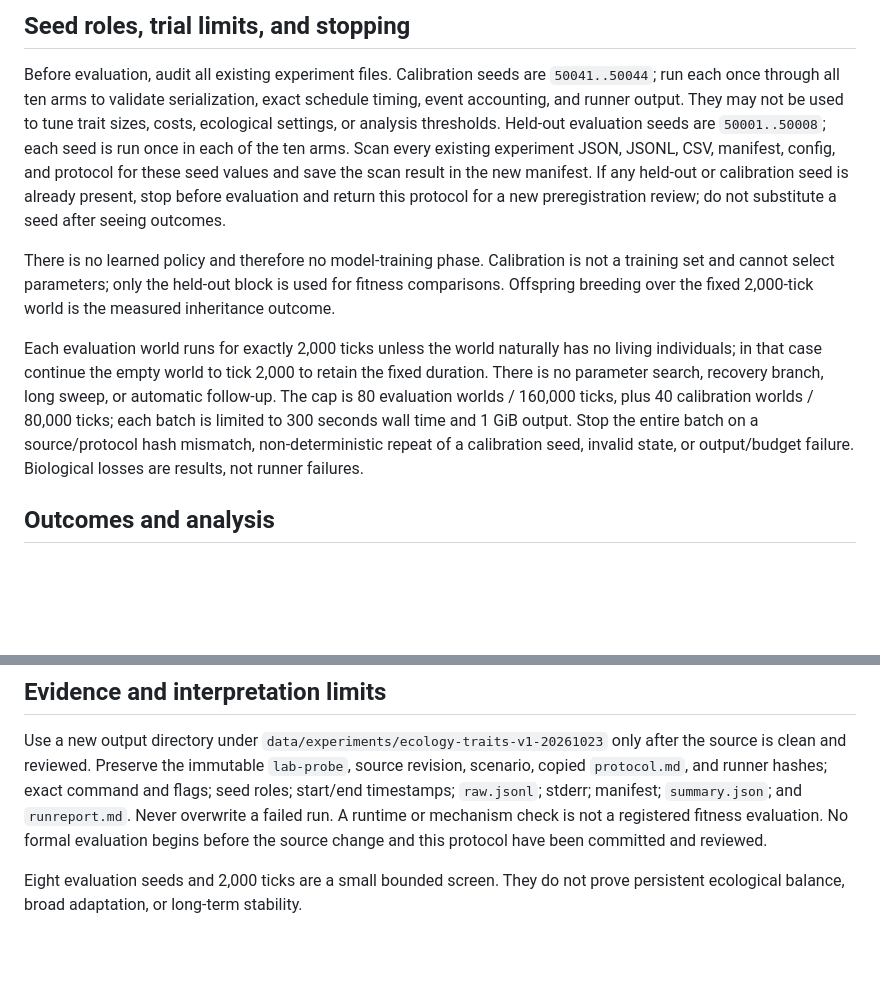
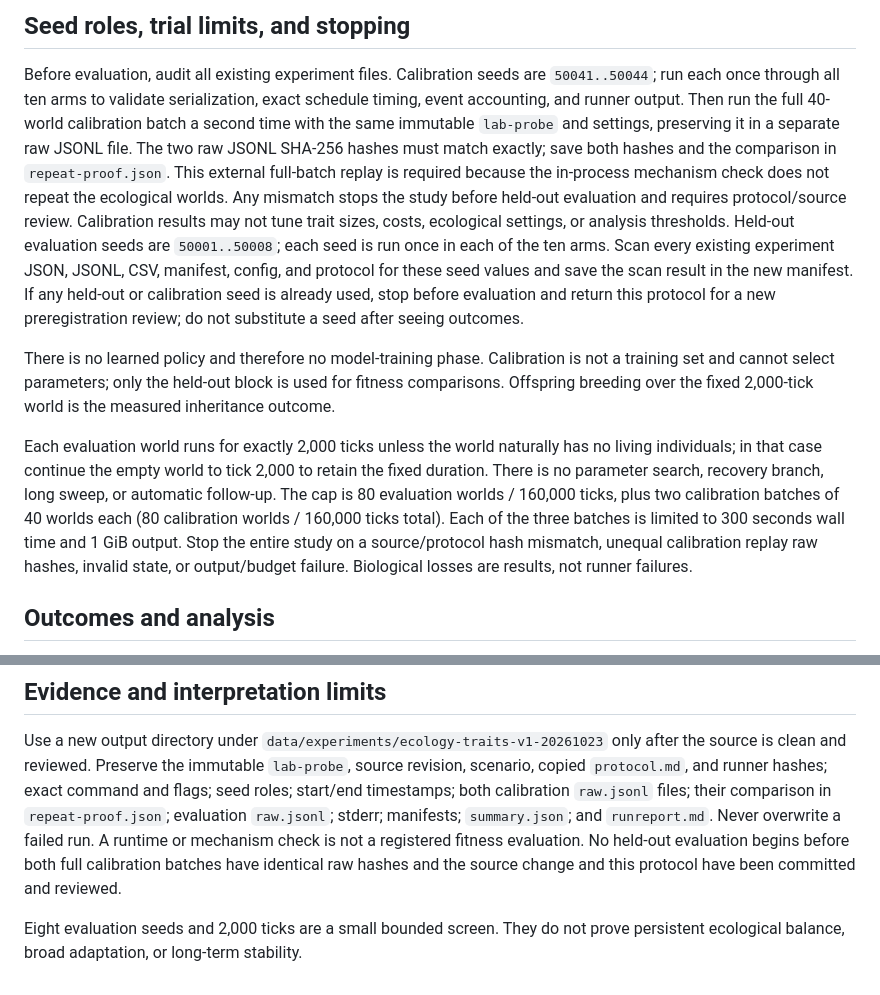
Before and after one commit to mhmtsnmzkanly/curious, a Markdown page: docs/ECOLOGY_TRAITS_PROTOCOL.md, 2 parts joined by grey strips. Rendered like a GitHub page; blank space fills up the shorter version.

Commit message:
Require identical full calibration replay before ecology evaluation

```diff
--- a/docs/ECOLOGY_TRAITS_PROTOCOL.md
+++ b/docs/ECOLOGY_TRAITS_PROTOCOL.md
@@ -77,14 +77,20 @@ held constant.
 
 Before evaluation, audit all existing experiment files. Calibration seeds are
 `50041..50044`; run each once through all ten arms to validate serialization,
-exact schedule timing, event accounting, and runner output. They may not be
-used to tune trait sizes, costs, ecological settings, or analysis thresholds.
-Held-out evaluation seeds are `50001..50008`; each seed is run once in each of
-the ten arms. Scan every existing experiment JSON, JSONL, CSV, manifest,
-config, and protocol for these seed values and save the scan result in the new
-manifest. If any held-out or calibration seed is already present, stop before
-evaluation and return this protocol for a new preregistration review; do not
-substitute a seed after seeing outcomes.
+exact schedule timing, event accounting, and runner output. Then run the full
+40-world calibration batch a second time with the same immutable `lab-probe`
+and settings, preserving it in a separate raw JSONL file. The two raw JSONL
+SHA-256 hashes must match exactly; save both hashes and the comparison in
+`repeat-proof.json`. This external full-batch replay is required because the
+in-process mechanism check does not repeat the ecological worlds. Any mismatch
+stops the study before held-out evaluation and requires protocol/source review.
+Calibration results may not tune trait sizes, costs, ecological settings, or
+analysis thresholds. Held-out evaluation seeds are `50001..50008`; each seed
+is run once in each of the ten arms. Scan every existing experiment JSON,
+JSONL, CSV, manifest, config, and protocol for these seed values and save the
+scan result in the new manifest. If any held-out or calibration seed is already
+used, stop before evaluation and return this protocol for a new preregistration
+review; do not substitute a seed after seeing outcomes.
 
 There is no learned policy and therefore no model-training phase. Calibration
 is not a training set and cannot select parameters; only the held-out block is
@@ -95,10 +101,11 @@ Each evaluation world runs for exactly 2,000 ticks unless the world naturally
 has no living individuals; in that case continue the empty world to tick 2,000
 to retain the fixed duration. There is no parameter search, recovery branch,
 long sweep, or automatic follow-up. The cap is 80 evaluation worlds / 160,000
-ticks, plus 40 calibration worlds / 80,000 ticks; each batch is limited to 300
-seconds wall time and 1 GiB output. Stop the entire batch on a source/protocol
-hash mismatch, non-deterministic repeat of a calibration seed, invalid state,
-or output/budget failure. Biological losses are results, not runner failures.
+ticks, plus two calibration batches of 40 worlds each (80 calibration worlds /
+160,000 ticks total). Each of the three batches is limited to 300 seconds wall
+time and 1 GiB output. Stop the entire study on a source/protocol hash mismatch,
+unequal calibration replay raw hashes, invalid state, or output/budget failure.
+Biological losses are results, not runner failures.
 
 ## Outcomes and analysis
 
@@ -131,10 +138,12 @@ Use a new output directory under
 `data/experiments/ecology-traits-v1-20261023` only after the source is clean
 and reviewed. Preserve the immutable `lab-probe`, source revision, scenario,
 copied `protocol.md`, and runner hashes; exact command and flags; seed roles;
-start/end timestamps; `raw.jsonl`; stderr; manifest; `summary.json`; and
-`runreport.md`. Never overwrite a failed run. A runtime or mechanism check is
-not a registered fitness evaluation. No formal evaluation begins before the
-source change and this protocol have been committed and reviewed.
+start/end timestamps; both calibration `raw.jsonl` files; their comparison in
+`repeat-proof.json`; evaluation `raw.jsonl`; stderr; manifests; `summary.json`;
+and `runreport.md`. Never overwrite a failed run. A runtime or mechanism check
+is not a registered fitness evaluation. No held-out evaluation begins before
+both full calibration batches have identical raw hashes and the source change
+and this protocol have been committed and reviewed.
 
 Eight evaluation seeds and 2,000 ticks are a small bounded screen. They do not
 prove persistent ecological balance, broad adaptation, or long-term stability.
```
Also changed, not shown: docs/CONTROL.md (+2 -0 lines).
